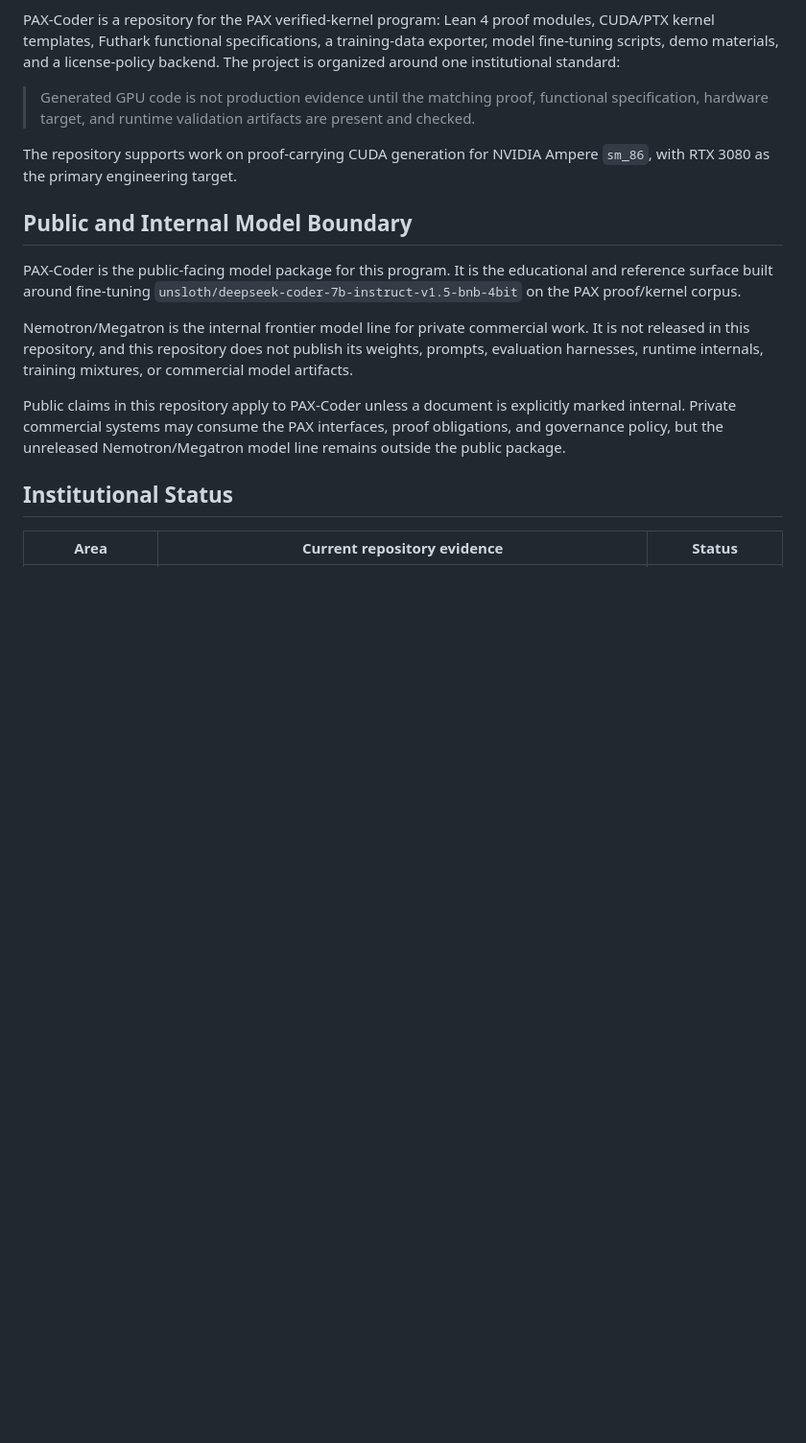
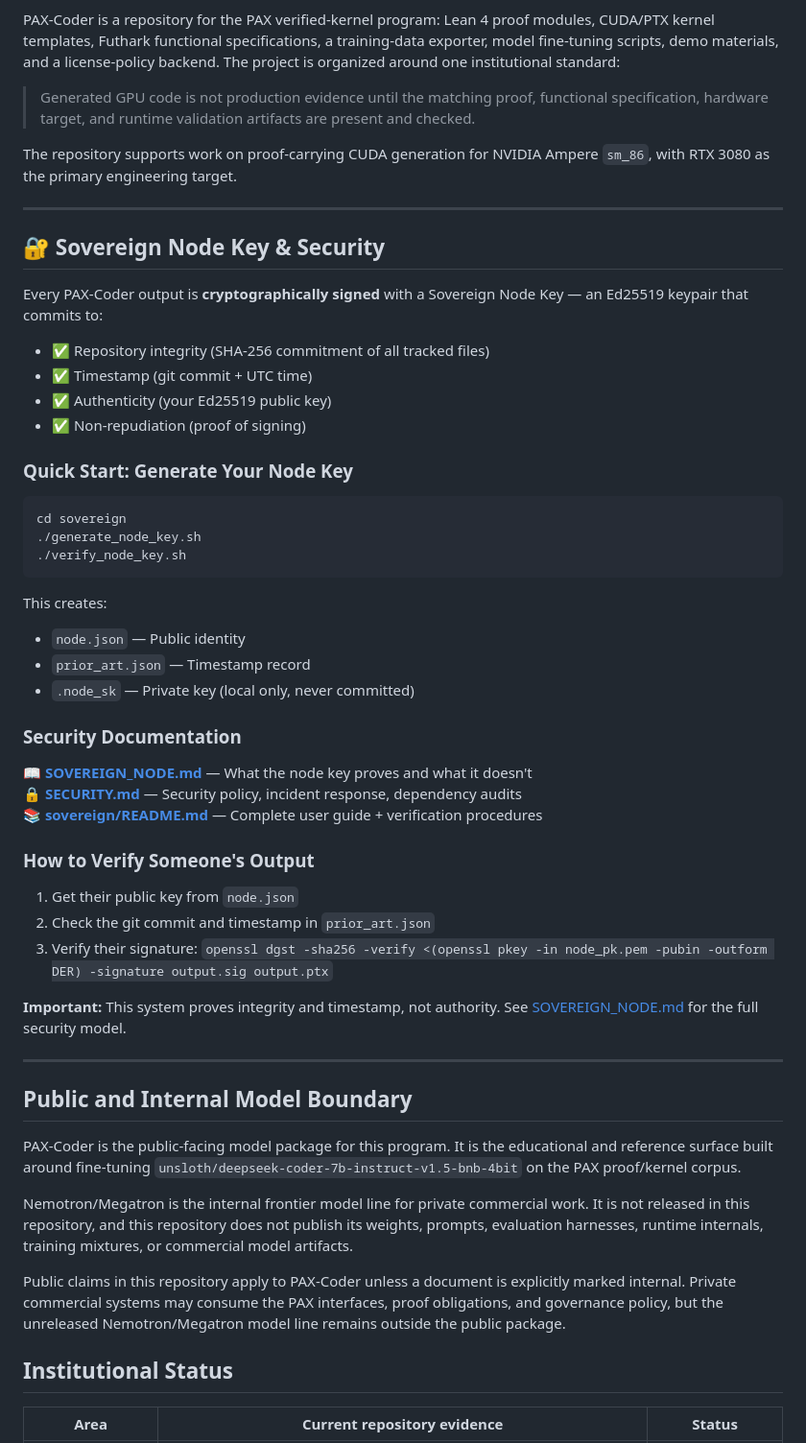
Before and after one commit to SNAPKITTYWEST/pax-coder, a Markdown page: README.md, the part around the change. Shown at 96% size. Drawn GitHub-style; blank space fills up the shorter version.

Commit message:
Add Sovereign Node Key section to README top with quickstart and security docs

````diff
--- a/README.md
+++ b/README.md
@@ -18,6 +18,45 @@ standard:
 
 The repository supports work on proof-carrying CUDA generation for NVIDIA
 Ampere `sm_86`, with RTX 3080 as the primary engineering target.
+
+---
+
+## 🔐 Sovereign Node Key & Security
+
+Every PAX-Coder output is **cryptographically signed** with a Sovereign Node Key — an Ed25519 keypair that commits to:
+- ✅ Repository integrity (SHA-256 commitment of all tracked files)
+- ✅ Timestamp (git commit + UTC time)
+- ✅ Authenticity (your Ed25519 public key)
+- ✅ Non-repudiation (proof of signing)
+
+### Quick Start: Generate Your Node Key
+
+```bash
+cd sovereign
+./generate_node_key.sh
+./verify_node_key.sh
+```
+
+This creates:
+- `node.json` — Public identity
+- `prior_art.json` — Timestamp record
+- `.node_sk` — Private key (local only, never committed)
+
+### Security Documentation
+
+📖 **[SOVEREIGN_NODE.md](SOVEREIGN_NODE.md)** — What the node key proves and what it doesn't
+🔒 **[SECURITY.md](SECURITY.md)** — Security policy, incident response, dependency audits
+📚 **[sovereign/README.md](sovereign/README.md)** — Complete user guide + verification procedures
+
+### How to Verify Someone's Output
+
+1. Get their public key from `node.json`
+2. Check the git commit and timestamp in `prior_art.json`
+3. Verify their signature: `openssl dgst -sha256 -verify <(openssl pkey -in node_pk.pem -pubin -outform DER) -signature output.sig output.ptx`
+
+**Important:** This system proves integrity and timestamp, not authority. See [SOVEREIGN_NODE.md](SOVEREIGN_NODE.md) for the full security model.
+
+---
 
 ## Public and Internal Model Boundary
 
````
